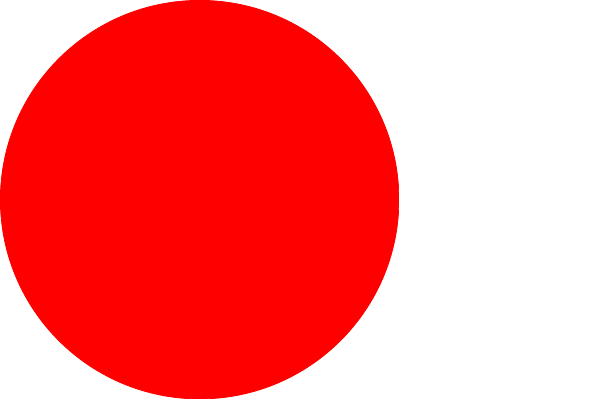
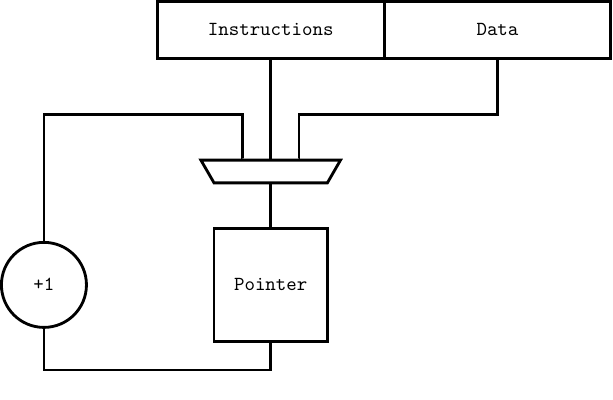
Before and after one commit to ashleyjr/FPGA-Delay-Line, a LaTeX figure (submodules/x_micro_sequencer/images/x_micro_sequencer.tex): the whole page. Compiled offline with pdfLaTeX.

Commit message:
makefile

```diff
--- a/submodules/x_micro_sequencer/images/x_micro_sequencer.tex
+++ b/submodules/x_micro_sequencer/images/x_micro_sequencer.tex
@@ -3,6 +16,59 @@
 
 \begin{document}
    \begin{tikzpicture}
-      \filldraw[red] (0,0) circle (100pt);
+
+     \node[
+         rectangle,
+         draw,
+         font=\ttfamily,
+         line width = 0.5mm,
+         minimum height=10mm,
+         minimum width=40mm,
+      ] (inst) at (-30mm,10mm){Instructions};
+
+      \node[
+         rectangle,
+         draw,
+         font=\ttfamily,
+         line width = 0.5mm,
+         minimum height=10mm,
+         minimum width=40mm,
+      ] (data) at (10mm,10mm){Data};
+
+      \node [
+         trapezium,
+         draw,
+         shape border rotate = 180,
+         line width = 0.5mm,
+         inner xsep=10mm,
+         inner ysep=2mm,
+      ] (mux) at (-30mm,-15mm) {};
+
+      \node[
+         rectangle,
+         draw,
+         font=\ttfamily,
+         line width = 0.5mm,
+         minimum height=20mm,
+         minimum width=20mm,
+      ] (ptr) at (-30mm,-35mm){Pointer};
+
+      \node[
+         circle,
+         draw,
+         font=\ttfamily,
+         line width = 0.5mm,
+         minimum height=15mm,
+         minimum width=15mm,
+      ] (adder) at (-70mm,-35mm){+1};
+
+
+
+      \draw[line] (adder.north) |- (-35mm,-5mm)  |- ([yshift=0mm,xshift=-5mm]mux.north);
+      \draw[line] (inst.south)  |- (mux.north);
+      \draw[line] (ptr.south)   |- (-70mm,-50mm) |-(adder.south);
+      \draw[line] (data.south)  |- (-25mm,-5mm) |-([yshift=0mm,xshift=5mm]mux.north);
+      \draw[line] (mux.south)   |- (ptr.north);
+
    \end{tikzpicture}
 \end{document}
```
Also changed, not shown: Makefile, submodules/x_micro_sequencer/README.md, submodules/x_micro_sequencer/images/x_micro_sequencer.png (deleted), submodules/x_micro_sequencer/images/x_micro_sequencer.svg (added), submodules/x_micro_sequencer/images/x_micro_sequencer.tex (15 more changed lines).
